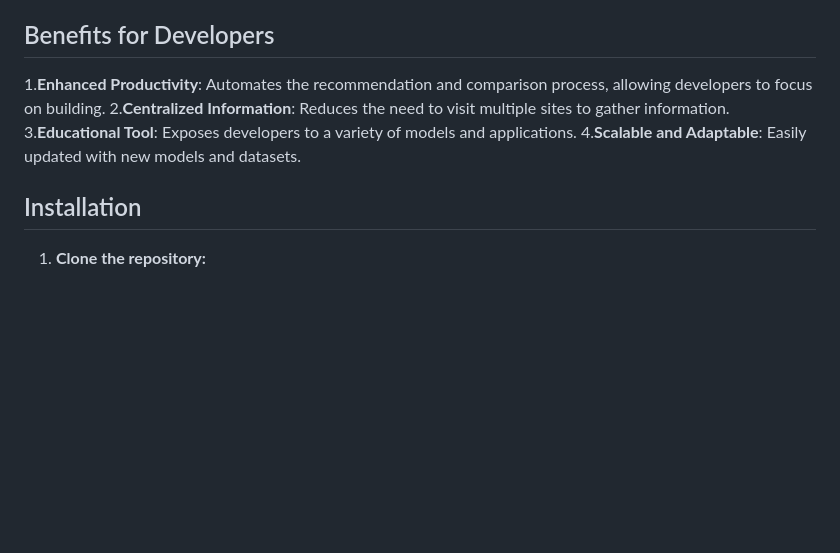
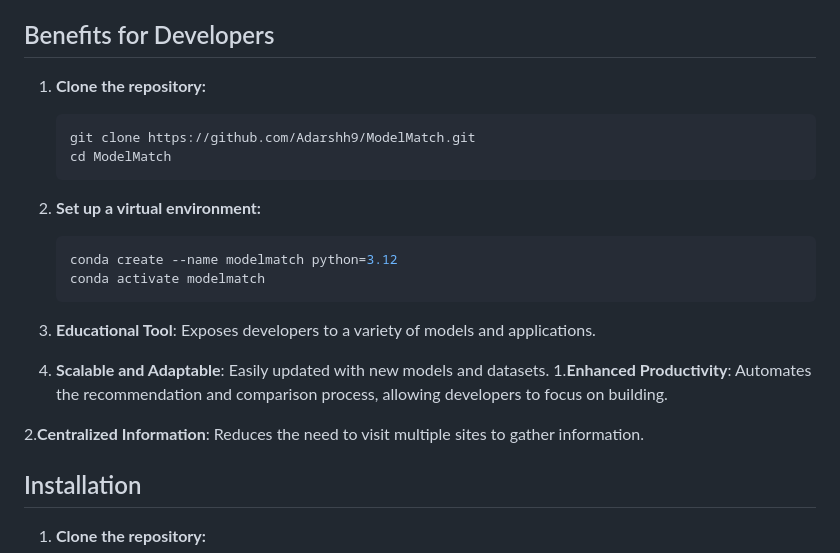
Before and after one commit to Adarshh9/Modash, a Markdown page: README.md, the part around the change. Drawn GitHub-style; blank space fills up the shorter version.

````diff
--- a/README.md
+++ b/README.md
@@ -27,10 +27,24 @@ The recommendation system uses cosine similarity to match user requirements with
 
 ## Benefits for Developers
 
+1. **Clone the repository:**
+    ```sh
+    git clone https://github.com/Adarshh9/ModelMatch.git
+    cd ModelMatch
+    ```
+
+2. **Set up a virtual environment:**
+    ```sh
+    conda create --name modelmatch python=3.12
+    conda activate modelmatch
+    ```
+
+3. **Educational Tool**: Exposes developers to a variety of models and applications.
+
+4. **Scalable and Adaptable**: Easily updated with new models and datasets.
 1.**Enhanced Productivity**: Automates the recommendation and comparison process, allowing developers to focus on building.
+
 2.**Centralized Information**: Reduces the need to visit multiple sites to gather information.
-3.**Educational Tool**: Exposes developers to a variety of models and applications.
-4.**Scalable and Adaptable**: Easily updated with new models and datasets.
 
 ## Installation
 
````
